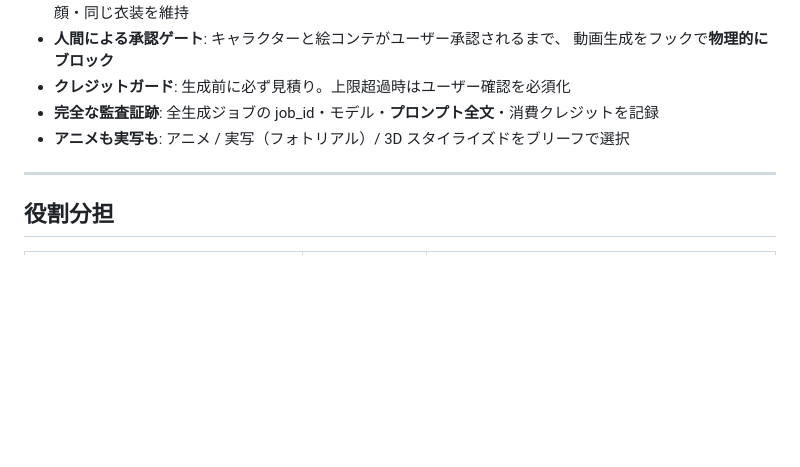
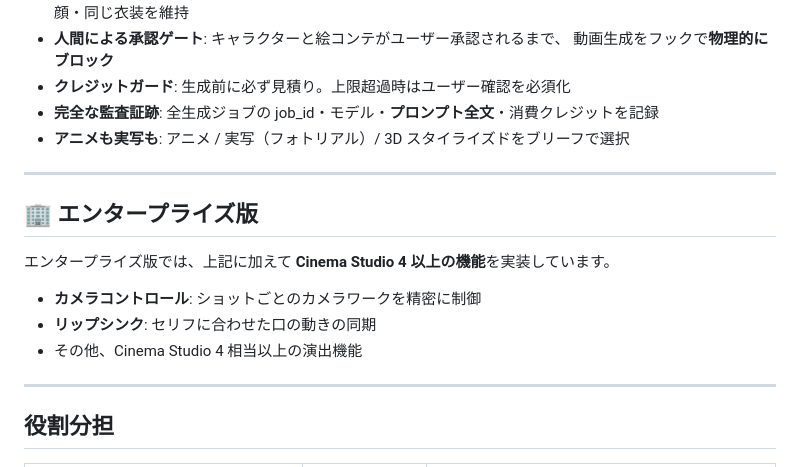
Before and after one commit to CatwalkTK/HigsGenStudio, a Markdown page: README.md, the part around the change. Rendered like a GitHub page; blank space fills up the shorter version.

```diff
--- a/README.md
+++ b/README.md
@@ -27,6 +27,16 @@ FinalCut 風のビデオ編集 UI と、AI の作業内容を可視化するパ
 - **クレジットガード**: 生成前に必ず見積り。上限超過時はユーザー確認を必須化
 - **完全な監査証跡**: 全生成ジョブの job_id・モデル・**プロンプト全文**・消費クレジットを記録
 - **アニメも実写も**: アニメ / 実写（フォトリアル）/ 3D スタイライズドをブリーフで選択
+
+---
+
+## 🏢 エンタープライズ版
+
+エンタープライズ版では、上記に加えて **Cinema Studio 4 以上の機能**を実装しています。
+
+- **カメラコントロール**: ショットごとのカメラワークを精密に制御
+- **リップシンク**: セリフに合わせた口の動きの同期
+- その他、Cinema Studio 4 相当以上の演出機能
 
 ---
 
```
Also changed, not shown: README.en.md (+10 -0 lines), README.fr.md (+10 -0 lines).
